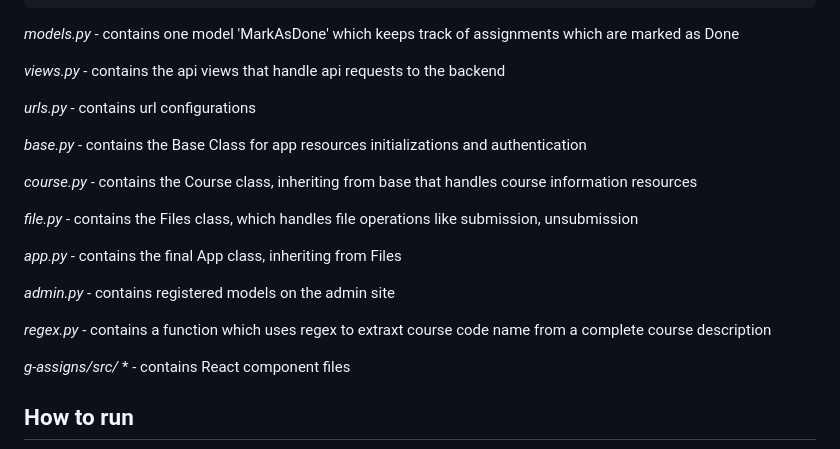
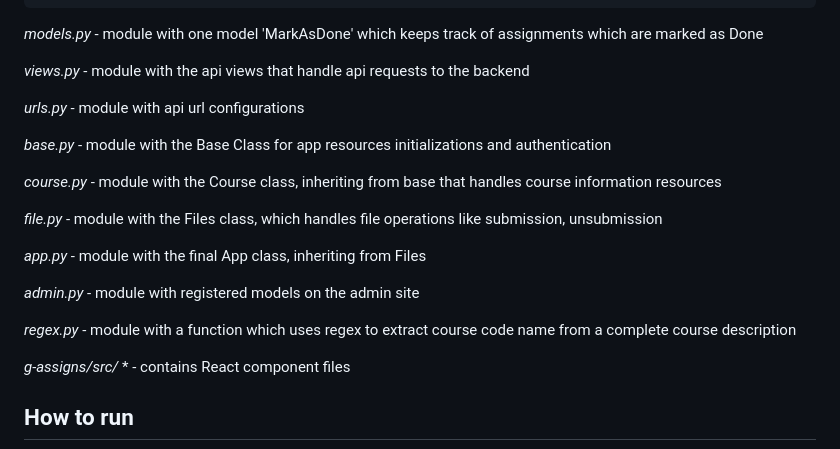
Before and after one commit to Omwamii/Google-Assignments-Manager, a Markdown page: README.md, the part around the change. Rendered like a GitHub page.

```diff
--- a/README.md
+++ b/README.md
@@ -78,23 +78,23 @@ Authentication was handled by Google Oauth through the Oauth consent screen
     └── UnitsCache.js
 
 
-*models.py* - contains one model 'MarkAsDone' which keeps track of assignments which are marked as Done
+*models.py* - module with one model 'MarkAsDone' which keeps track of assignments which are marked as Done
 
-*views.py* - contains the api views that handle api requests to the backend
+*views.py* - module with the api views that handle api requests to the backend
 
-*urls.py* - contains url configurations
+*urls.py* - module with api url configurations
 
-*base.py* - contains the Base Class for app resources initializations and authentication
+*base.py* - module with the Base Class for app resources initializations and authentication
 
-*course.py* - contains the Course class, inheriting from base that handles course information resources
+*course.py* - module with the Course class, inheriting from base that handles course information resources
 
-*file.py* - contains the Files class, which handles file operations like submission, unsubmission
+*file.py* - module with the Files class, which handles file operations like submission, unsubmission
 
-*app.py* - contains the final App class, inheriting from Files
+*app.py* - module with the final App class, inheriting from Files
 
-*admin.py* - contains registered models on the admin site
+*admin.py* - module with registered models on the admin site
 
-*regex.py* - contains a function which uses regex to extraxt course code name from a complete course description
+*regex.py* - module with a function which uses regex to extract course code name from a complete course description
 
 *g-assigns/src/* * - contains React component files
 
```
